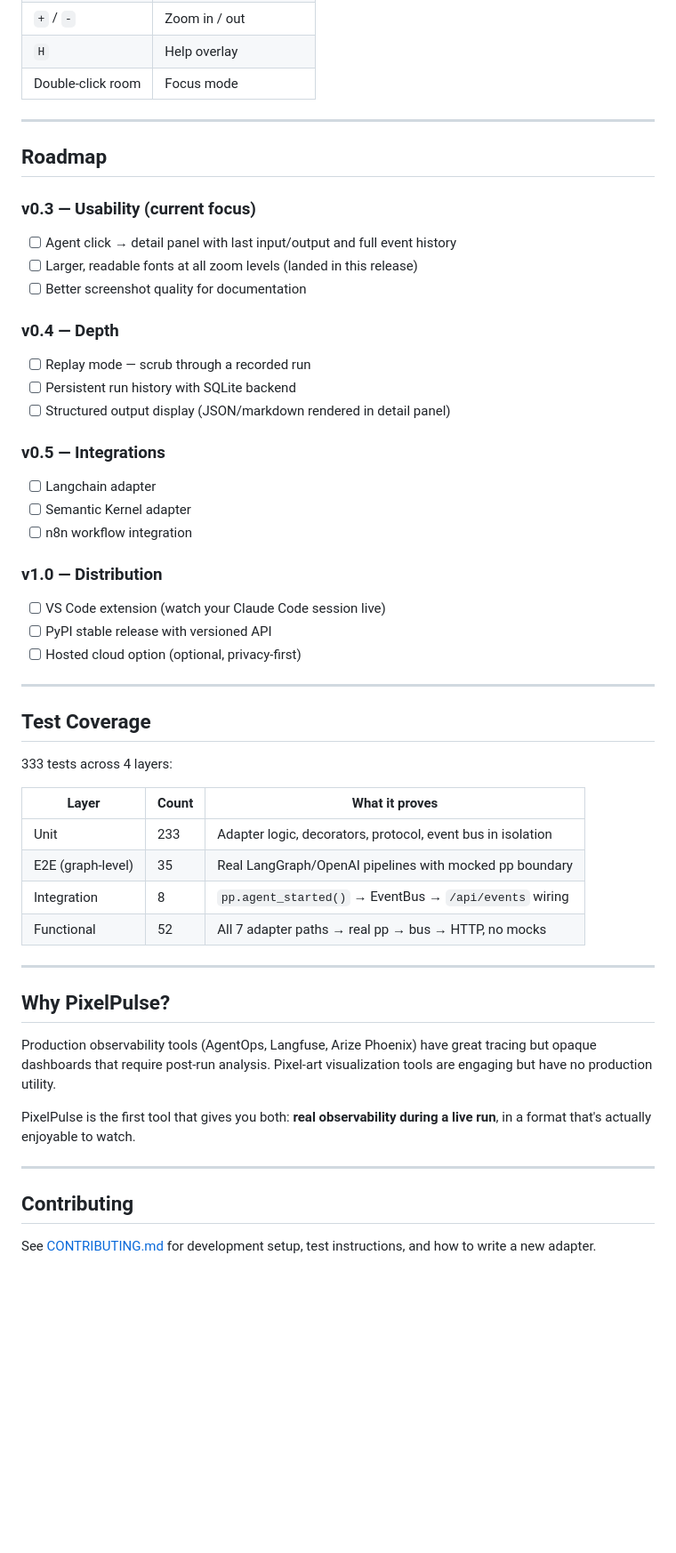
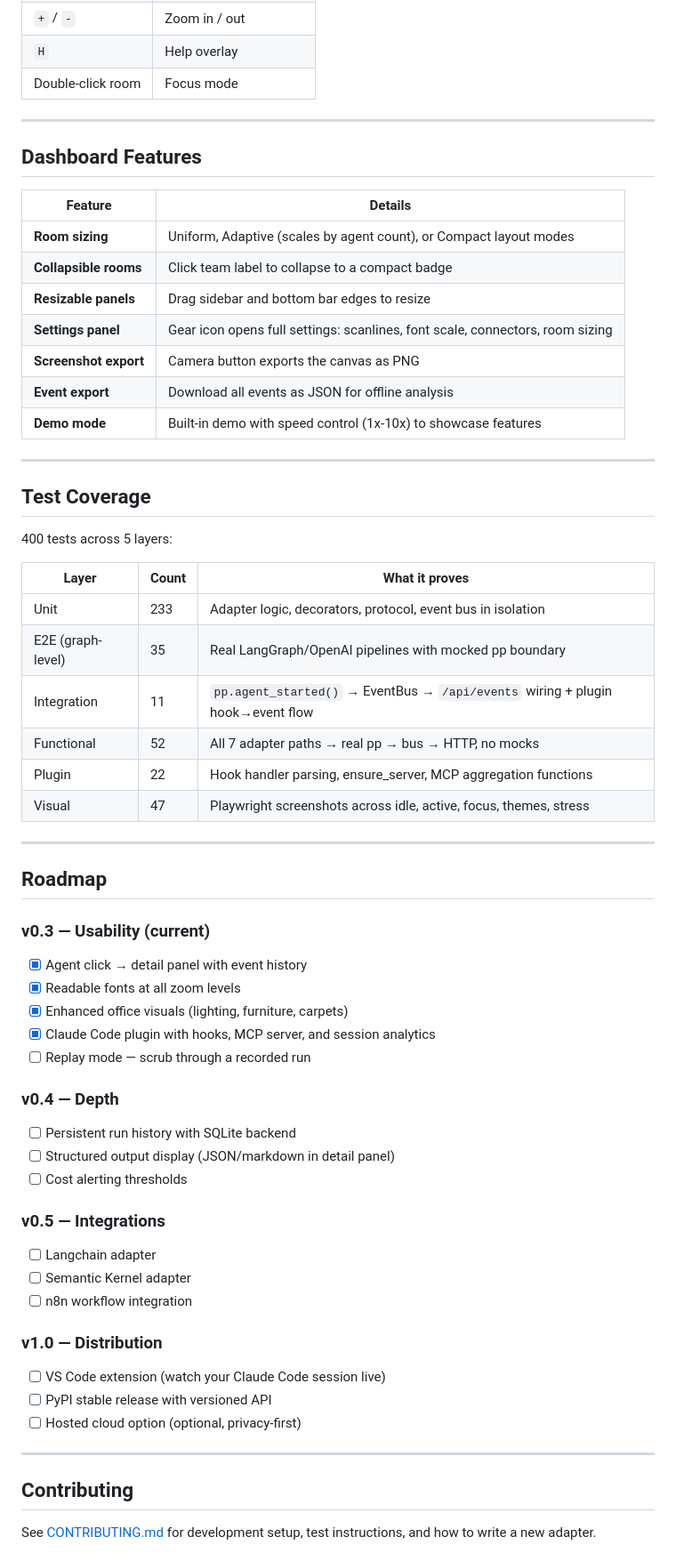
Before and after one commit to RevanKumarD/pixelpulse, a Markdown page: README.md, the part around one of its changes. Shown at 89% size. Rendered like a GitHub page; blank space fills up the shorter version.

Commit message:
docs: update README with Claude Code plugin section, test count to 400

```diff
--- a/README.md
+++ b/README.md
@@ -312,17 +343,48 @@ POST /hooks/claude-code   → Claude Code hook endpoint
 
 ---
 
+## Dashboard Features
+
+| Feature | Details |
+|---------|---------|
+| **Room sizing** | Uniform, Adaptive (scales by agent count), or Compact layout modes |
+| **Collapsible rooms** | Click team label to collapse to a compact badge |
+| **Resizable panels** | Drag sidebar and bottom bar edges to resize |
+| **Settings panel** | Gear icon opens full settings: scanlines, font scale, connectors, room sizing |
+| **Screenshot export** | Camera button exports the canvas as PNG |
+| **Event export** | Download all events as JSON for offline analysis |
+| **Demo mode** | Built-in demo with speed control (1x-10x) to showcase features |
+
+---
+
+## Test Coverage
+
+400 tests across 5 layers:
+
+| Layer | Count | What it proves |
+|-------|-------|----------------|
+| Unit | 233 | Adapter logic, decorators, protocol, event bus in isolation |
+| E2E (graph-level) | 35 | Real LangGraph/OpenAI pipelines with mocked pp boundary |
+| Integration | 11 | `pp.agent_started()` → EventBus → `/api/events` wiring + plugin hook→event flow |
+| Functional | 52 | All 7 adapter paths → real pp → bus → HTTP, no mocks |
+| Plugin | 22 | Hook handler parsing, ensure_server, MCP aggregation functions |
+| Visual | 47 | Playwright screenshots across idle, active, focus, themes, stress |
+
+---
+
 ## Roadmap
 
-### v0.3 — Usability (current focus)
-- [ ] Agent click → detail panel with last input/output and full event history
-- [ ] Larger, readable fonts at all zoom levels (landed in this release)
-- [ ] Better screenshot quality for documentation
+### v0.3 — Usability (current)
+- [x] Agent click → detail panel with event history
+- [x] Readable fonts at all zoom levels
+- [x] Enhanced office visuals (lighting, furniture, carpets)
+- [x] Claude Code plugin with hooks, MCP server, and session analytics
+- [ ] Replay mode — scrub through a recorded run
 
 ### v0.4 — Depth
-- [ ] Replay mode — scrub through a recorded run
 - [ ] Persistent run history with SQLite backend
-- [ ] Structured output display (JSON/markdown rendered in detail panel)
+- [ ] Structured output display (JSON/markdown in detail panel)
+- [ ] Cost alerting thresholds
 
 ### v0.5 — Integrations
 - [ ] Langchain adapter
@@ -336,27 +398,6 @@ POST /hooks/claude-code   → Claude Code hook endpoint
 
 ---
 
-## Test Coverage
-
-333 tests across 4 layers:
-
-| Layer | Count | What it proves |
-|-------|-------|----------------|
-| Unit | 233 | Adapter logic, decorators, protocol, event bus in isolation |
-| E2E (graph-level) | 35 | Real LangGraph/OpenAI pipelines with mocked pp boundary |
-| Integration | 8 | `pp.agent_started()` → EventBus → `/api/events` wiring |
-| Functional | 52 | All 7 adapter paths → real pp → bus → HTTP, no mocks |
-
----
-
-## Why PixelPulse?
-
-Production observability tools (AgentOps, Langfuse, Arize Phoenix) have great tracing but opaque dashboards that require post-run analysis. Pixel-art visualization tools are engaging but have no production utility.
-
-PixelPulse is the first tool that gives you both: **real observability during a live run**, in a format that's actually enjoyable to watch.
-
----
-
 ## Contributing
 
 See [CONTRIBUTING.md](CONTRIBUTING.md) for development setup, test instructions, and how to write a new adapter.
```
Also changed, not shown: other parts of README.md (+130 -99 lines).
